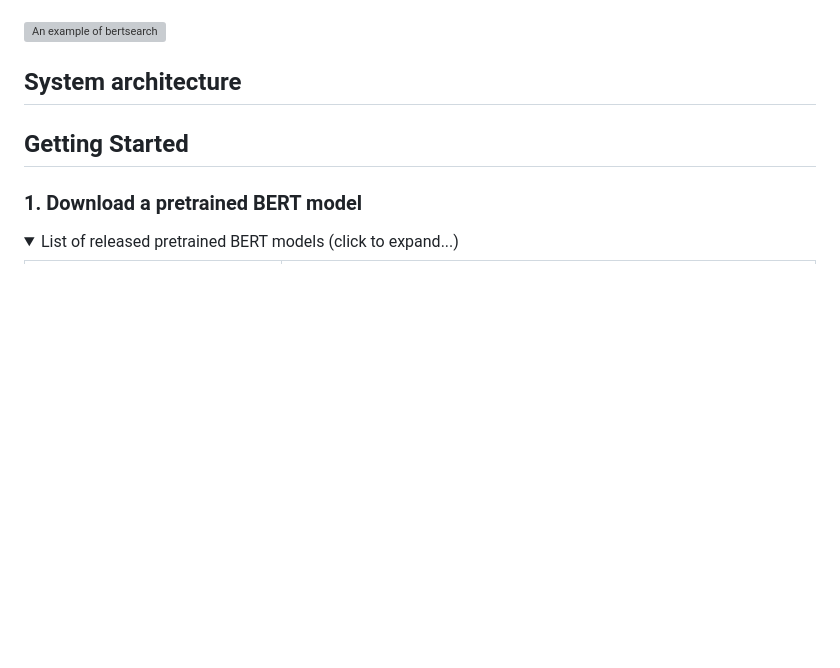
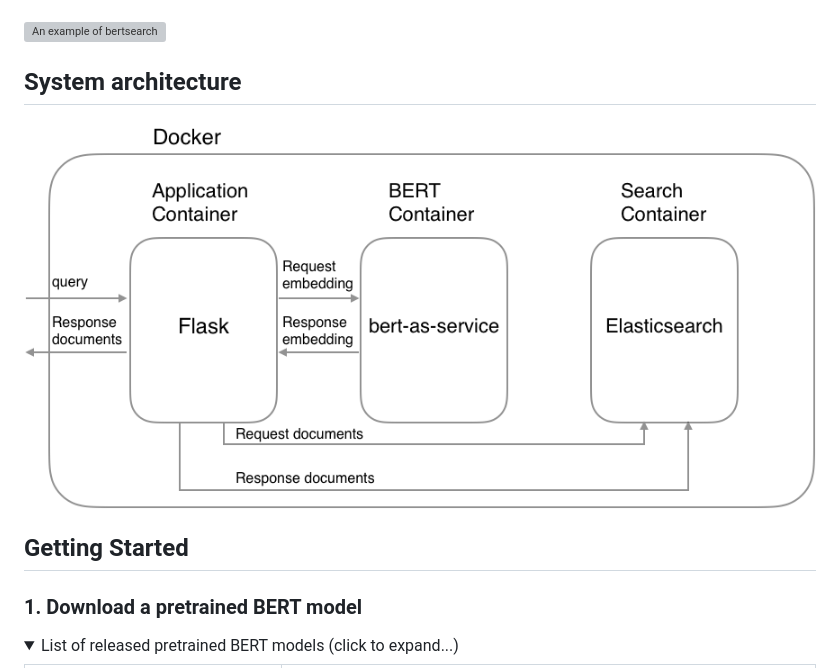
Before and after one commit to Hironsan/bertsearch, a Markdown page: README.md, the part around the change. Drawn GitHub-style; pictures changed too: docs/architecture.png (added); folded sections open; blank space fills up the shorter version; grey boxes are pictures that could not be loaded.

Commit message:
Add system architecture diagram

```diff
--- a/README.md
+++ b/README.md
@@ -5,6 +5,8 @@ Below is a job search example:
 ![An example of bertsearch](./docs/example.png)
 
 ## System architecture
+
+![System architecture](./docs/architecture.png)
 
 ## Getting Started
 
```
Also changed, not shown: 1 other file.
